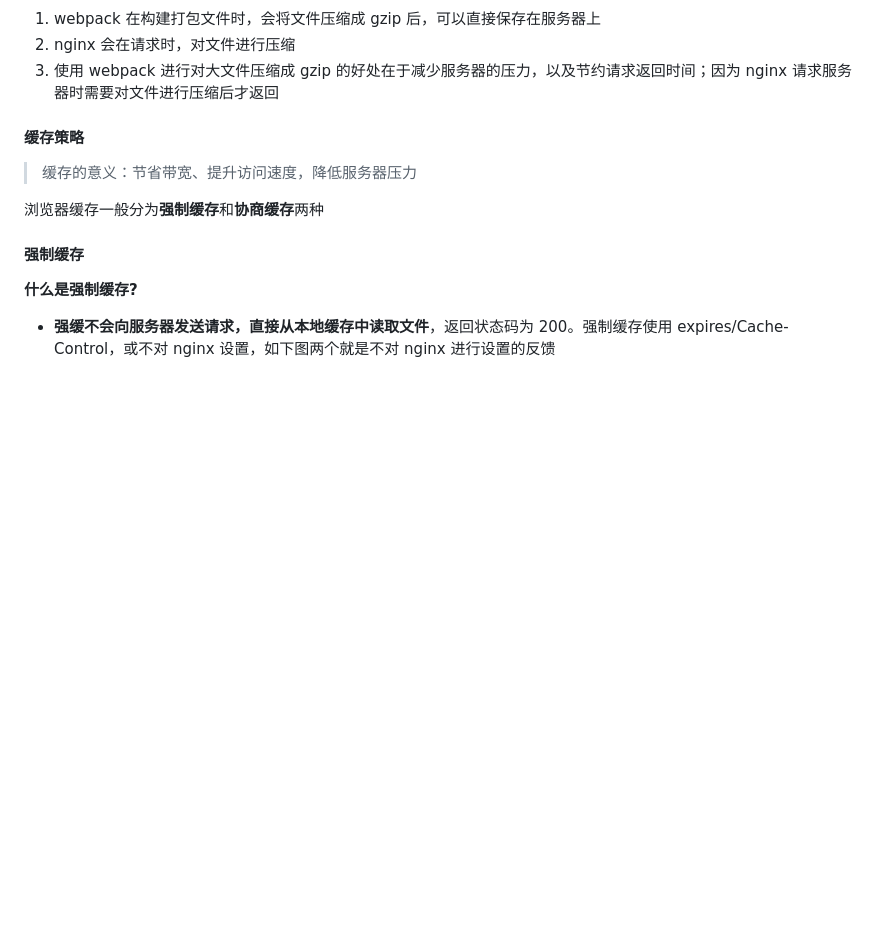
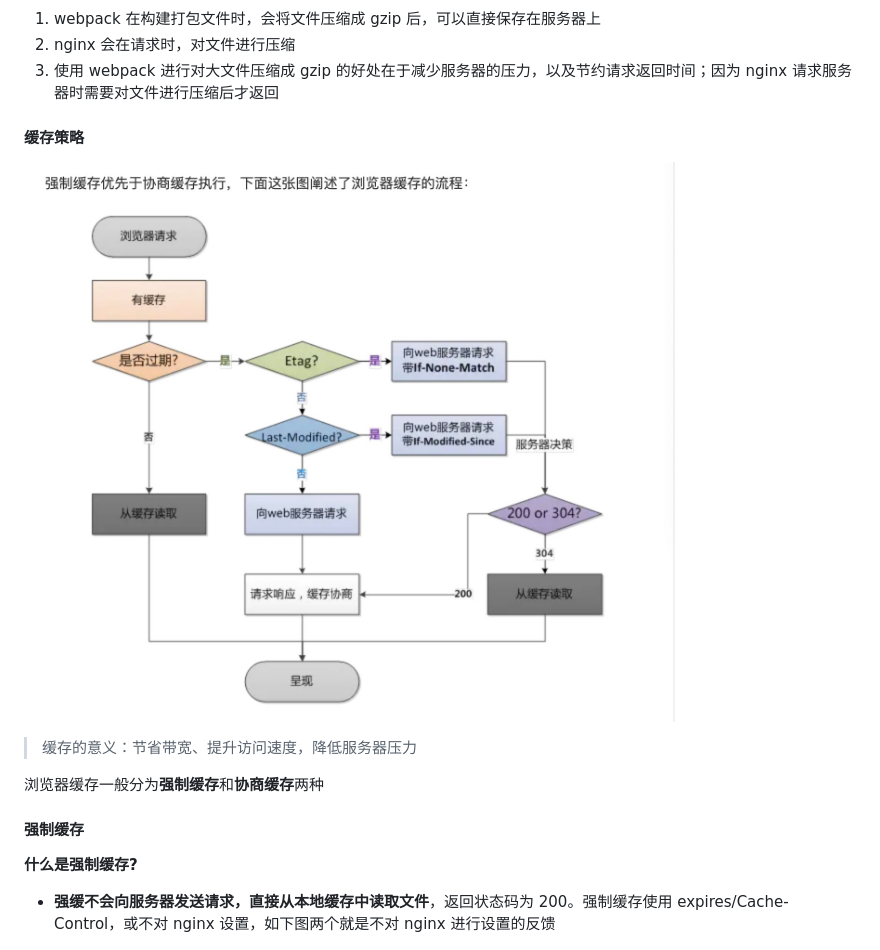
Before and after one commit to vampirewy/learningnotes, a Markdown page: 整理/性能优化.md, the part around the change printed below. Drawn GitHub-style; pictures changed too: image/浏览器缓存.jpg (added); blank space fills up the shorter version.

```diff
--- a/整理/性能优化.md
+++ b/整理/性能优化.md
@@ -27,6 +27,8 @@
 3. 使用 webpack 进行对大文件压缩成 gzip 的好处在于减少服务器的压力，以及节约请求返回时间；因为 nginx 请求服务器时需要对文件进行压缩后才返回
 
 #### 缓存策略
+
+![浏览器缓存策略](./../image/浏览器缓存.jpg)
 
 > 缓存的意义：节省带宽、提升访问速度，降低服务器压力
 
```
Also changed, not shown: other parts of 整理/性能优化.md (+1 -1 lines), 整理/一个URL的请求过程.md (added, +33 -0 lines), 整理/作用域.md (+2 -2 lines), 整理/原型.md (+9 -8 lines).
